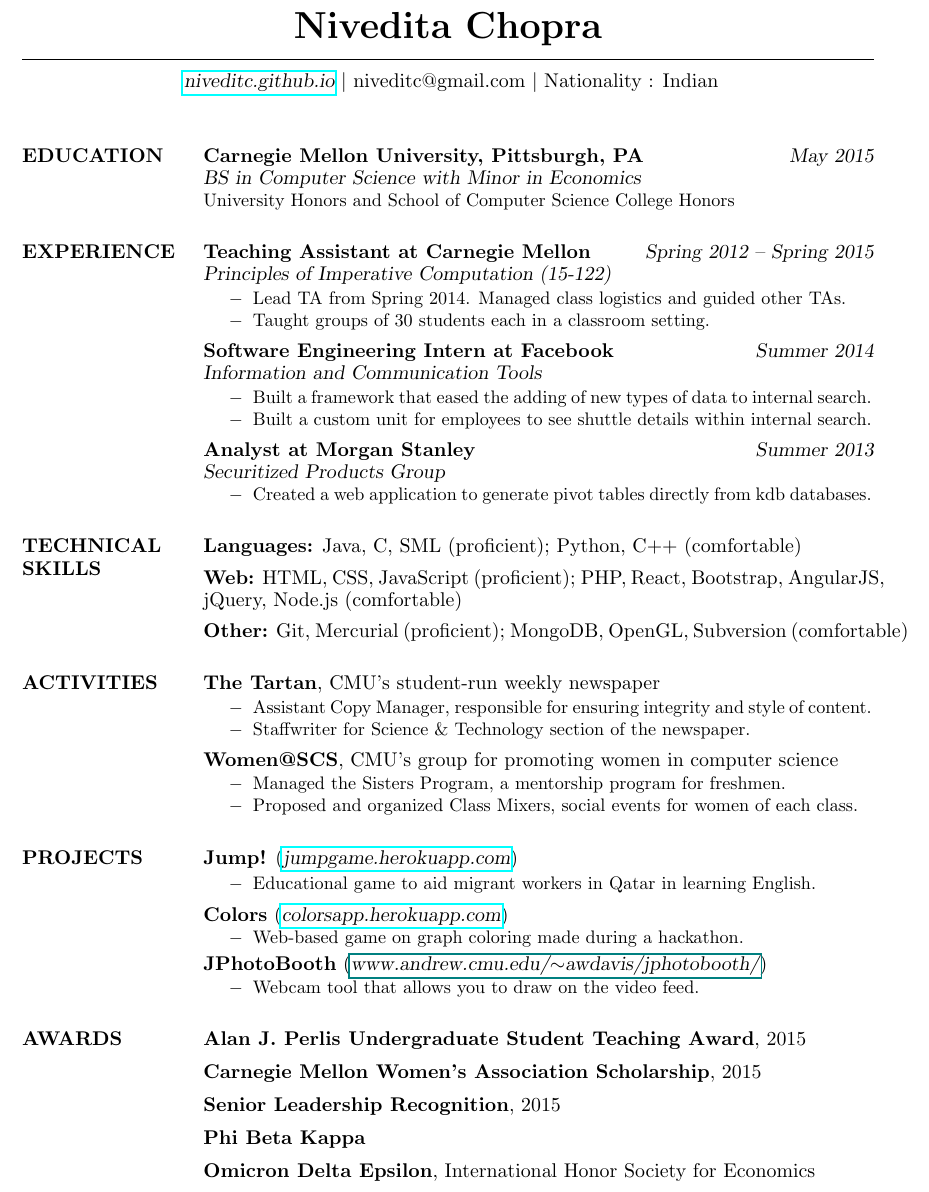
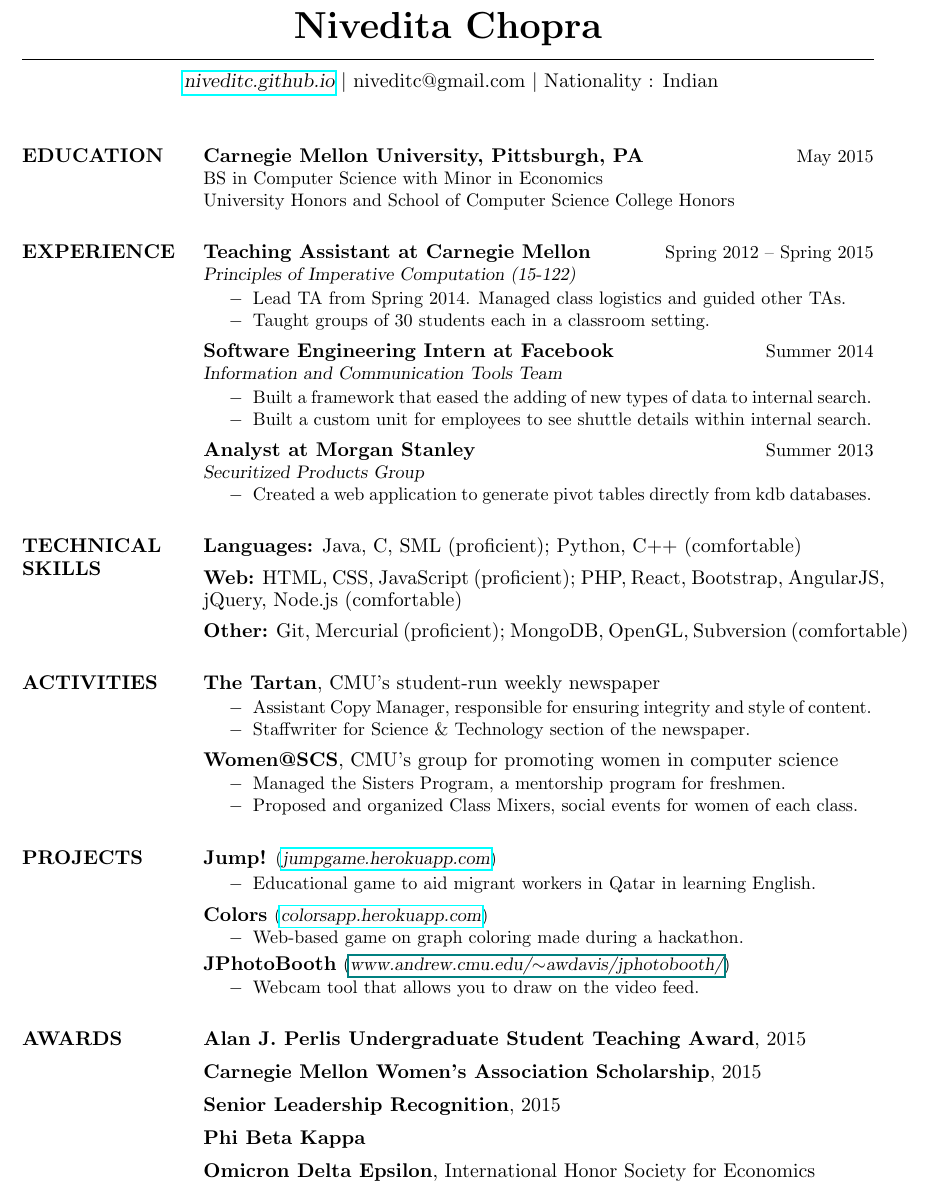
Before and after one commit to niveditc/my-website, a LaTeX CV (resume/resume.tex): part of the page, cut so that both start at the same text. Compiled offline with pdfLaTeX.

Commit message:
Update resume fonts

```diff
--- a/resume/resume.tex
+++ b/resume/resume.tex
@@ -69,8 +69,8 @@ $|$ niveditc@gmail.com $|$ Nationality : Indian} % Your address
 
 \section{EDUCATION}
 
-{\bf Carnegie Mellon University, Pittsburgh, PA} \hfill {\sl May 2015}\\
-{\sl BS in Computer Science with Minor in Economics } \\
+{\bf Carnegie Mellon University, Pittsburgh, PA} \hfill {\small May 2015}\\
+{\small BS in Computer Science with Minor in Economics} \\
 {\small University Honors and School of Computer Science College Honors}
 %{\small GPA --- \textbf{3.74}}
 
@@ -94,8 +94,8 @@ $|$ niveditc@gmail.com $|$ Nationality : Indian} % Your address
 
 \vspace{3pt}
 
-{\bf Software Engineering Intern at Facebook} \hfill {\sl Summer 2014}\\
-{\sl Information and Communication Tools}
+{\bf Software Engineering Intern at Facebook} \hfill {\small Summer 2014}\\
+{\small {\sl Information and Communication Tools Team}}
 
 \begin{itemize} \itemsep -2pt
 {\small
@@ -106,8 +106,8 @@ $|$ niveditc@gmail.com $|$ Nationality : Indian} % Your address
 
 \vspace{3pt}
 
-{\bf Analyst at Morgan Stanley} \hfill {\sl Summer 2013} \\
-{\sl Securitized Products Group}
+{\bf Analyst at Morgan Stanley} \hfill {\small Summer 2013}\\
+{\small {\sl Securitized Products Group}}
 \begin{itemize} \itemsep -2pt % Reduce space between items
 {\small
 \item Created a web application to generate pivot tables directly from kdb databases.
@@ -168,7 +168,7 @@ Git, Mercurial (proficient); MongoDB, OpenGL, Subversion (comfortable)
 
 \section{PROJECTS}
 
-{\bf Jump!} (\href{http://jumpgame.herokuapp.com/}{\sl jumpgame.herokuapp.com})
+{\bf Jump!} {\small (\href{http://jumpgame.herokuapp.com/}{\sl jumpgame.herokuapp.com}) }
 
 \begin{itemize} \itemsep -2pt
 {\small \item Educational game to aid migrant workers in Qatar in learning English.}
```
Also changed, not shown: resume/resume.pdf, resume/resume.tex (8 more changed lines).
